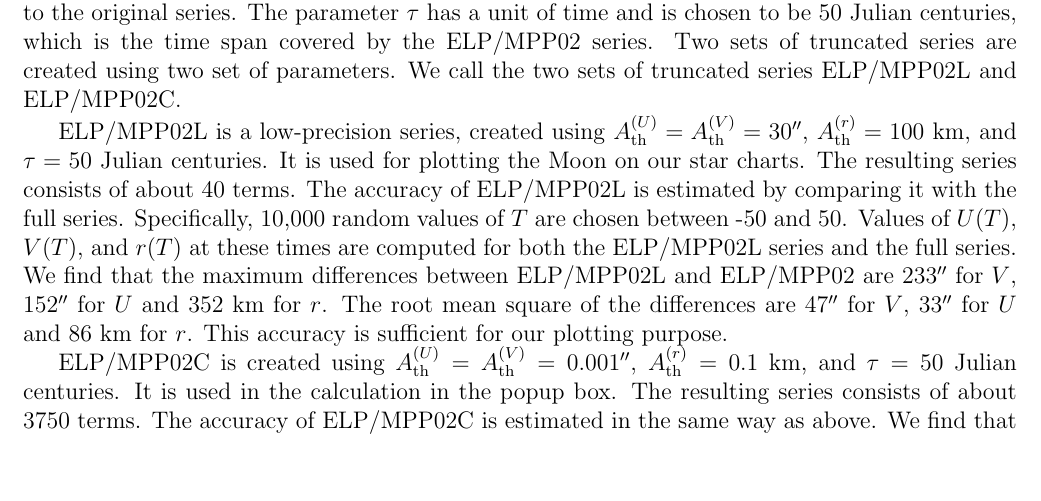
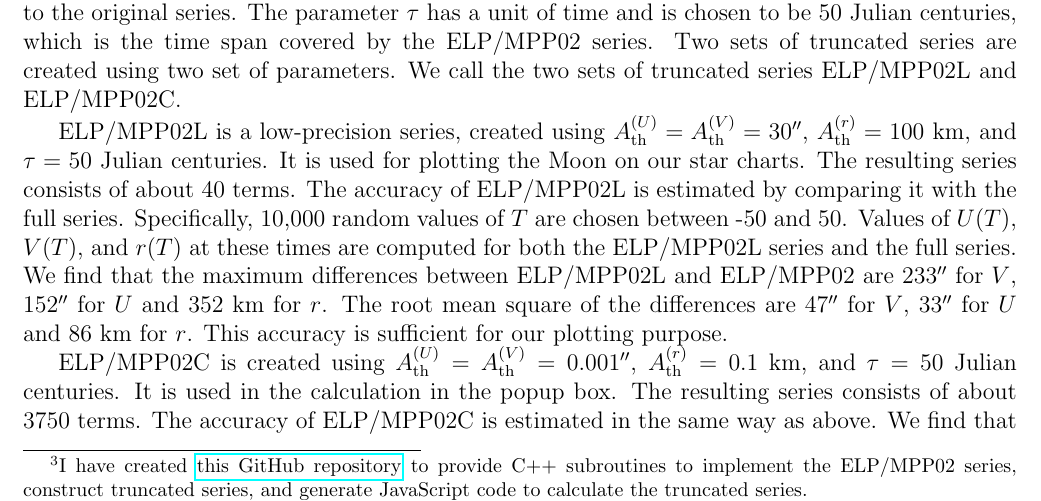
Before and after one commit to ytliu0/starCharts, a LaTeX document (docs/star_charts.tex): part of page 31 of 37, cut so that both start at the same text, the shorter picture padded with empty space. The pictures show the PDF file docs/star_charts.pdf that the author committed with the source.

Commit message:
added a link to my newly created github repository for ELP/MPP02 lunar ephemeris

```diff
--- a/docs/star_charts.tex
+++ b/docs/star_charts.tex
@@ -2021,7 +2021,10 @@ parameters of the Moon and solar system planets. The functions $W(T)$ and $a_k(T
 are expressed as polynomial functions of $T$ up to and including $T^4$.
 
 The full series involves about 36,000 terms. Since high accuracy is not
-needed for our use, we truncate the series by the following procedure:
+needed for our use, we truncate the series by the following procedure:\footnote{I
+have created \href{https://github.com/ytliu0/ElpMpp02}{this GitHub repository} to
+provide C++ subroutines to implement the ELP/MPP02 series, construct
+truncated series, and generate JavaScript code to calculate the truncated series.}
 
 \begin{itemize}
 \item Choose four parameters $A^{(U)}_{\rm th}$, $A^{(V)}_{\rm th}$,
```
Also changed, not shown: docs/star_charts.pdf, 1 other file.
